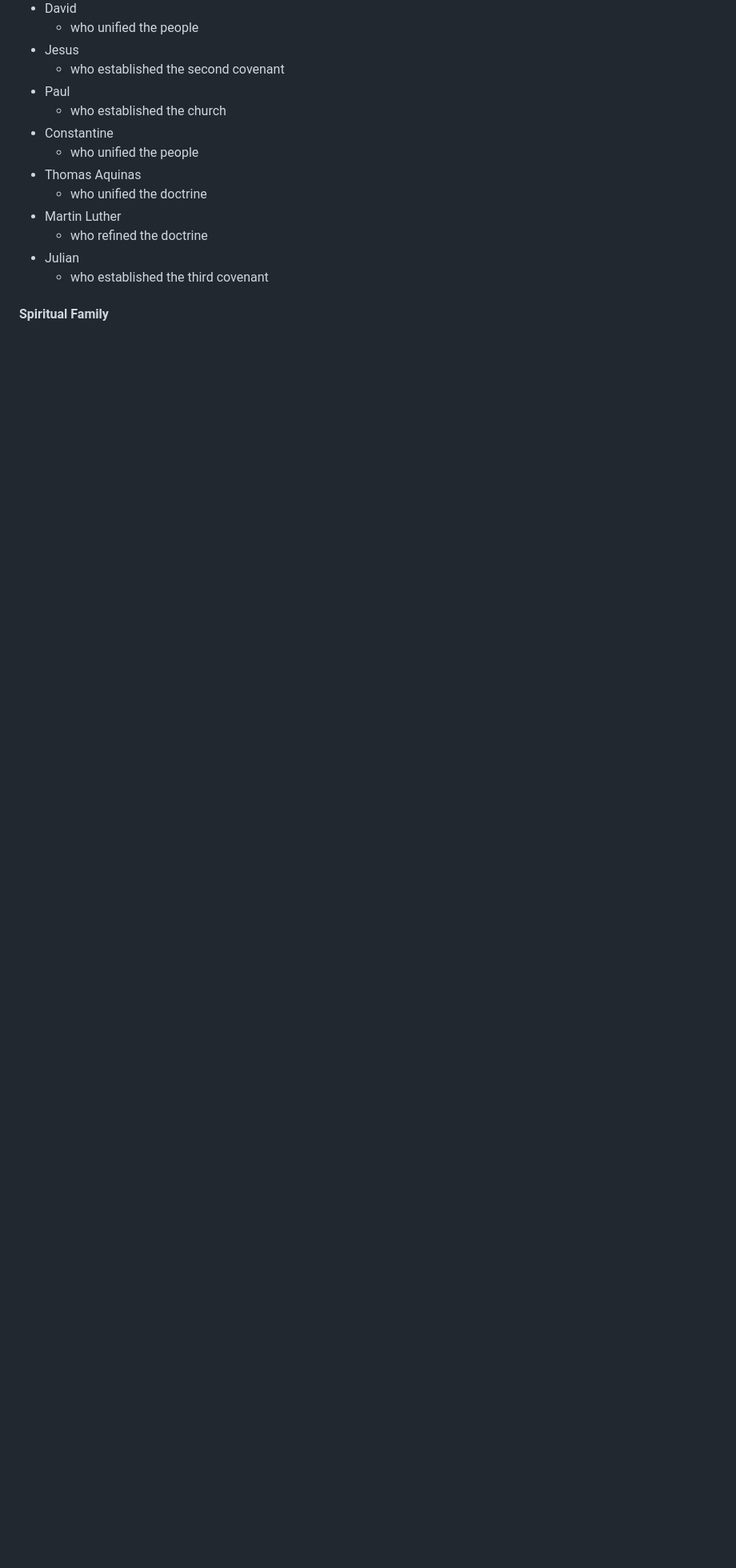
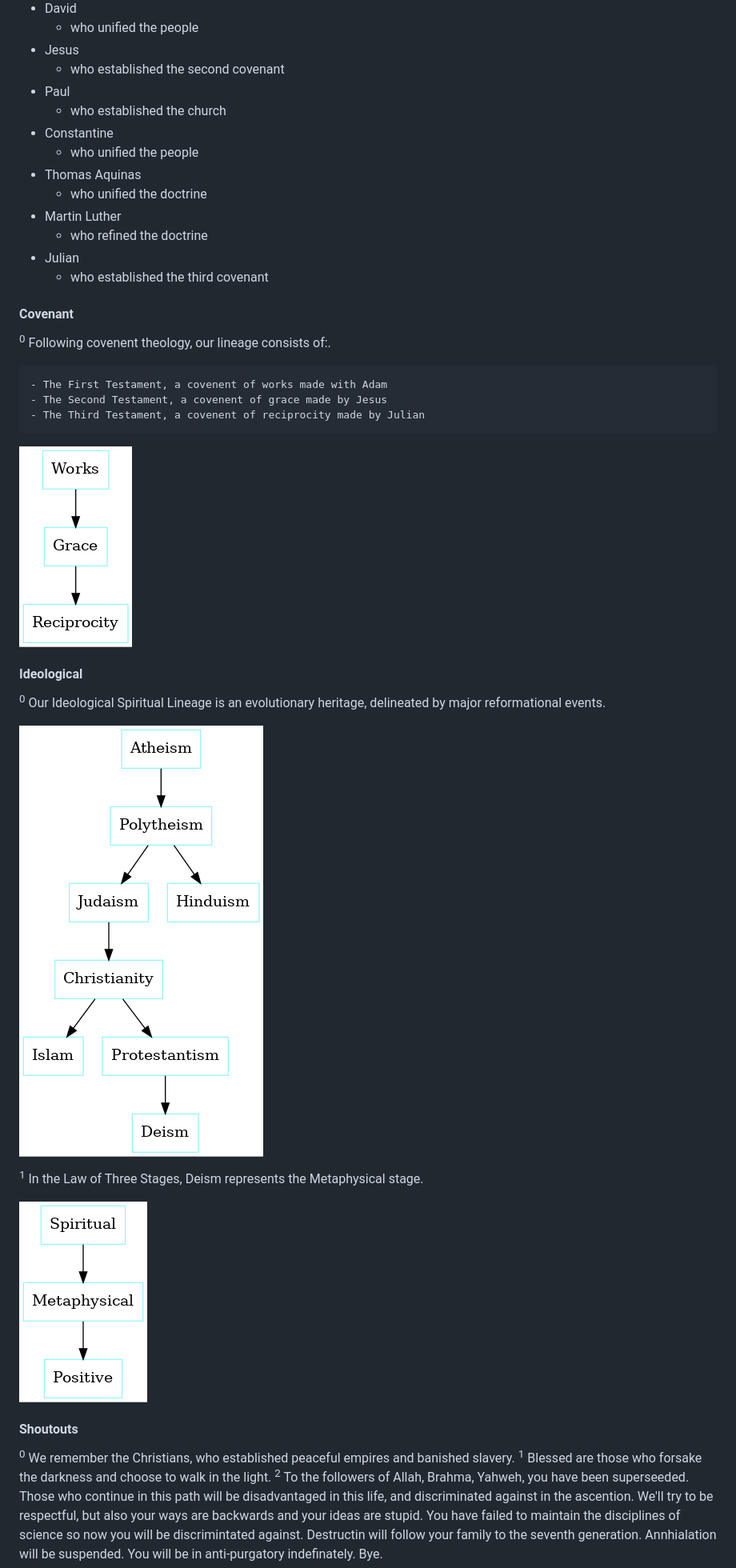
Before and after one commit to julianfl0w/Deism, a Markdown page: README.md, the part around the change printed below. Shown: that part at 80% size. GitHub-like rendering; pictures changed too: graphs/Covenent_Theology.png (added); blank space fills up the shorter version.

```diff
--- a/README.md
+++ b/README.md
@@ -85,4 +119,34 @@
   - who established the third covenant
 
 
-#### Spiritual Family
+#### Covenant
+<sup>0</sup> Following covenent theology, our lineage consists of:.
+
+    - The First Testament, a covenent of works made with Adam
+    - The Second Testament, a covenent of grace made by Jesus
+    - The Third Testament, a covenent of reciprocity made by Julian
+
+
+
+![Covenent Theology](/graphs/Covenent_Theology.png?raw=true "Covenent Theology")
+
+
+
+#### Ideological
+<sup>0</sup> Our Ideological Spiritual Lineage is an evolutionary heritage, delineated by major reformational events.
+
+
+![Ideological Spiritual Lineage](/graphs/Ideological_Spiritual_Lineage.png?raw=true "Ideological Spiritual Lineage")
+
+
+
+<sup>1</sup> In the Law of Three Stages, Deism represents the Metaphysical stage.
+
+
+![Law of Three Stages](/graphs/Law_of_Three_Stages.png?raw=true "Law of Three Stages")
+
+
+
+#### Shoutouts
+<sup>0</sup> We remember the Christians, who established peaceful empires and banished slavery. <sup>1</sup> Blessed are those who forsake the darkness and choose to walk in the light. <sup>2</sup> To the followers of Allah, Brahma, Yahweh, you have been superseeded. Those who continue in this path will be disadvantaged in this life, and discriminated against in the ascention. We'll try to be respectful, but also your ways are backwards and your ideas are stupid. You have failed to maintain the disciplines of science so now you will be discrimintated against. Destructin will follow your family to the seventh generation. Annhialation will be suspended. You will be in anti-purgatory indefinately. Bye.
+
```
Also changed, not shown: other parts of README.md (+72 -45 lines), 21 other files.
